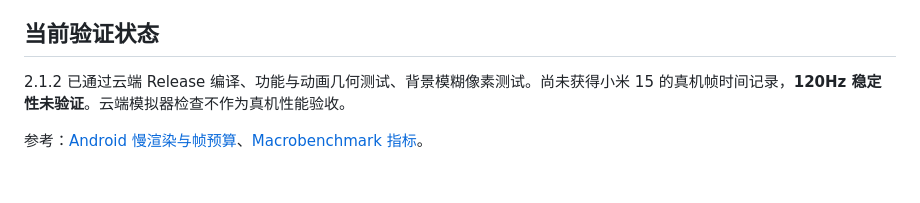
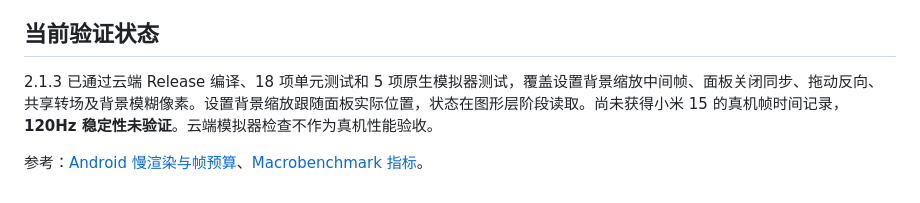
Before and after one commit to laughingxyw-arch/Rachels_English, a Markdown page: docs/performance.md, the part around the change. Drawn GitHub-style.

Commit message:
Record validated sheet depth behavior and outstanding 120Hz device measurement

```diff
--- a/docs/performance.md
+++ b/docs/performance.md
@@ -30,6 +30,6 @@
 
 ## 当前验证状态
 
-2.1.2 已通过云端 Release 编译、功能与动画几何测试、背景模糊像素测试。尚未获得小米 15 的真机帧时间记录，**120Hz 稳定性未验证**。云端模拟器检查不作为真机性能验收。
+2.1.3 已通过云端 Release 编译、18 项单元测试和 5 项原生模拟器测试，覆盖设置背景缩放中间帧、面板关闭同步、拖动反向、共享转场及背景模糊像素。设置背景缩放跟随面板实际位置，状态在图形层阶段读取。尚未获得小米 15 的真机帧时间记录，**120Hz 稳定性未验证**。云端模拟器检查不作为真机性能验收。
 
 参考：[Android 慢渲染与帧预算](https://developer.android.com/topic/performance/issues/render)、[Macrobenchmark 指标](https://developer.android.com/topic/performance/benchmarking/macrobenchmark-metrics)。
```
